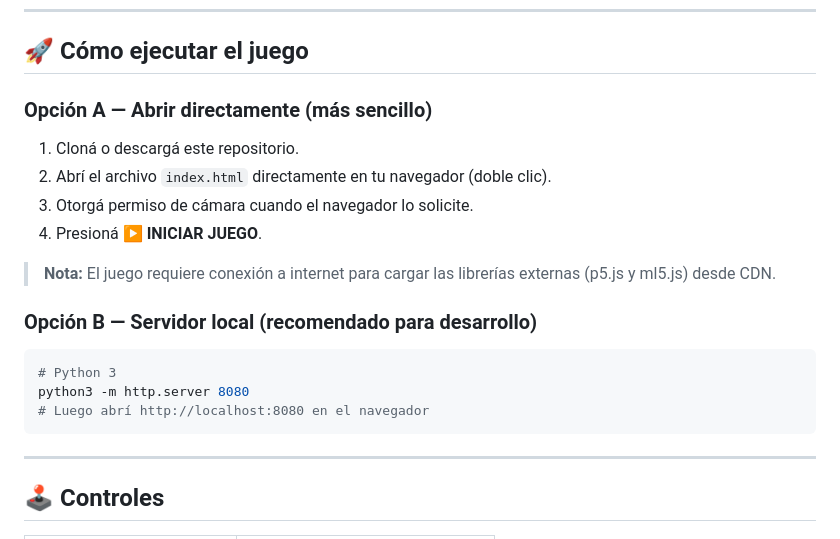
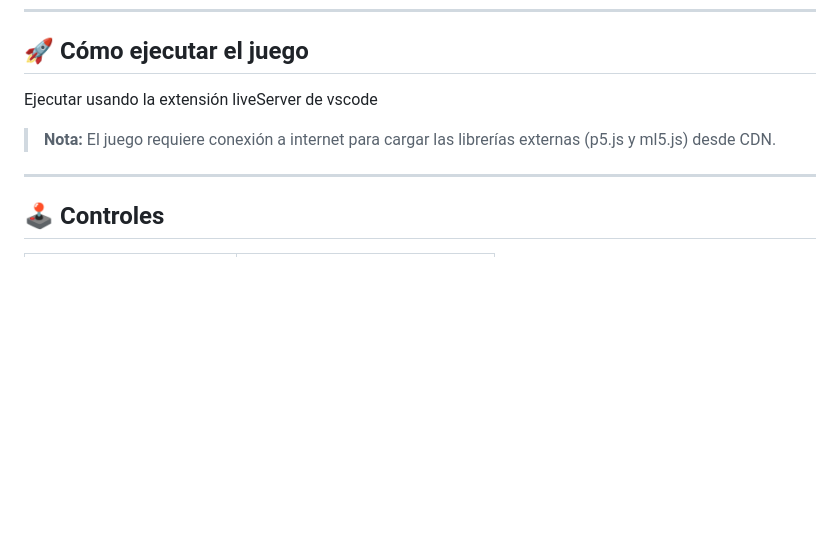
Before and after one commit to massaparapan/juego-teachable-machine, a Markdown page: README.md, the part around the change. Rendered like a GitHub page; blank space fills up the shorter version.

Commit message:
Mejorar indicaciones ejecución
Updated instructions for running the game and removed the local server option.

````diff
--- a/README.md
+++ b/README.md
@@ -11,20 +11,9 @@ Esquivá obstáculos, recolectá monedas y sobreviví el mayor tiempo posible.
 
 ## 🚀 Cómo ejecutar el juego
 
-### Opción A — Abrir directamente (más sencillo)
-1. Cloná o descargá este repositorio.
-2. Abrí el archivo `index.html` directamente en tu navegador (doble clic).
-3. Otorgá permiso de cámara cuando el navegador lo solicite.
-4. Presioná **▶ INICIAR JUEGO**.
+Ejecutar usando la extensión liveServer de vscode
 
 > **Nota:** El juego requiere conexión a internet para cargar las librerías externas (p5.js y ml5.js) desde CDN.
-
-### Opción B — Servidor local (recomendado para desarrollo)
-```bash
-# Python 3
-python3 -m http.server 8080
-# Luego abrí http://localhost:8080 en el navegador
-```
 
 ---
 
````
